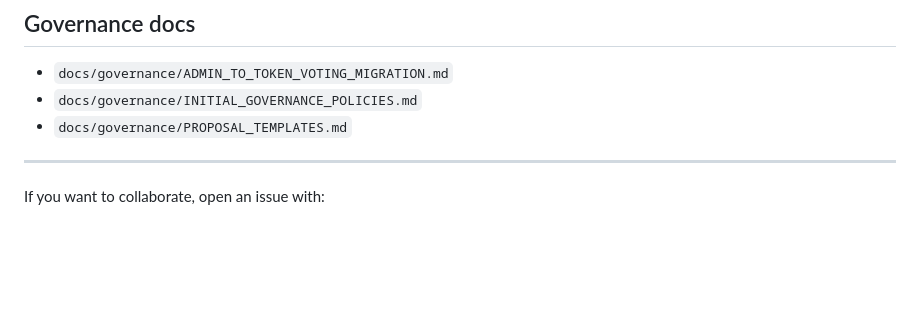
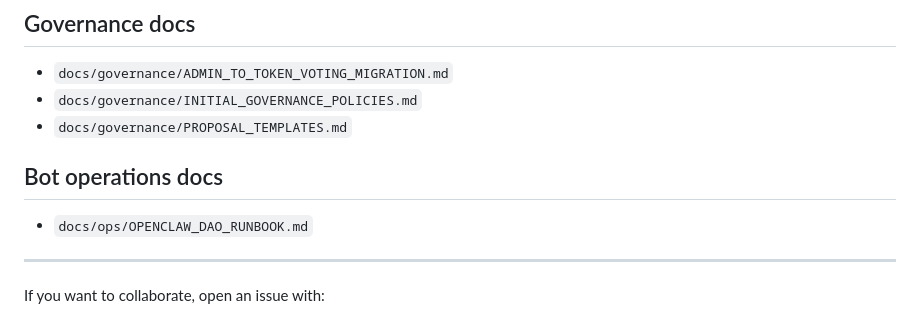
Before and after one commit to TaskBloom/taskbloom, a Markdown page: README.md, the part around the change. Rendered like a GitHub page; blank space fills up the shorter version.

Commit message:
Add OpenClaw DAO runbook for keystore, proposals, voting, and treasury ops

```diff
--- a/README.md
+++ b/README.md
@@ -124,6 +124,10 @@ Concept + front-end demo are live. Next step is MVP spec and contract/app scaffo
 - `docs/governance/INITIAL_GOVERNANCE_POLICIES.md`
 - `docs/governance/PROPOSAL_TEMPLATES.md`
 
+## Bot operations docs
+
+- `docs/ops/OPENCLAW_DAO_RUNBOOK.md`
+
 ---
 
 If you want to collaborate, open an issue with:
```
Also changed, not shown: docs/ops/OPENCLAW_DAO_RUNBOOK.md (added, +103 -0 lines).
